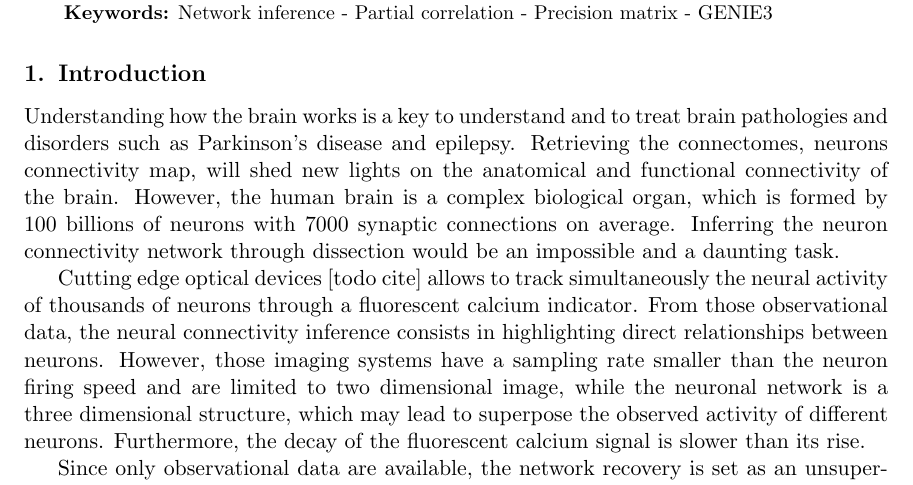
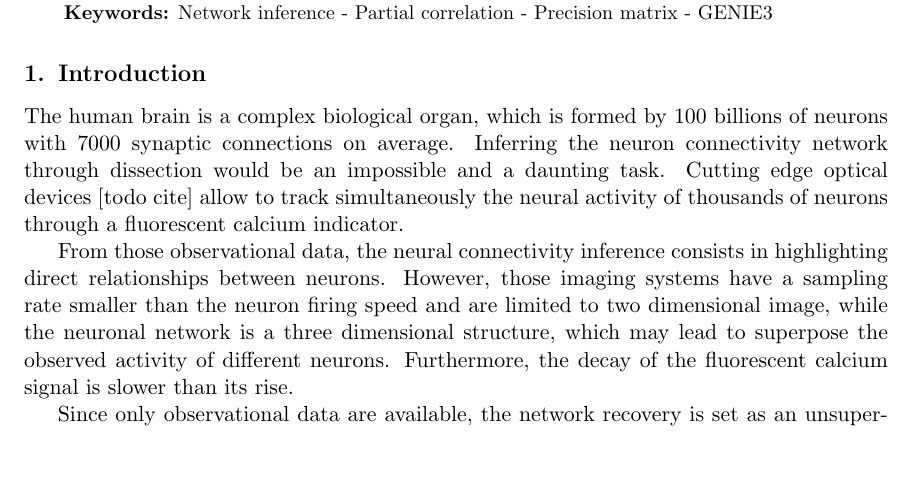
Before and after one commit to asutera/paper-connectomics, a LaTeX thesis (article.tex): part of page 1 of 5, cut so that both start at the same text, the shorter picture padded with empty space. Compiled offline with pdfLaTeX.

Commit message:
remove duplicated content

```diff
--- a/article.tex
+++ b/article.tex
@@ -101,18 +101,13 @@ Network inference - Partial correlation - Precision matrix - GENIE3
 
 % BG : brain, complex organ
 % TODO remove redundant information from the abstract
-Understanding how the brain works is a key to understand and to treat
-brain pathologies and disorders such as Parkinson's disease and epilepsy.
-Retrieving the connectomes, neurons connectivity map, will shed new lights on
-the anatomical and functional connectivity of the brain. However,
-the human brain is a complex biological organ, which is formed by 100
+The human brain is a complex biological organ, which is formed by 100
 billions of neurons with 7000 synaptic connections on average. Inferring the
 neuron connectivity network through dissection would be an impossible
-and a daunting task.
+and a daunting task. Cutting edge optical devices [todo cite] allow to track
+simultaneously the neural activity of thousands of neurons through a fluorescent
+calcium indicator.
 
-Cutting edge optical devices [todo cite] allows to track simultaneously
-the neural activity of thousands of neurons through a fluorescent
-calcium indicator.
 From those observational data, the neural connectivity inference consists in
 highlighting direct relationships between neurons. However, those imaging
 systems have a sampling rate smaller than the neuron firing speed and are
```
